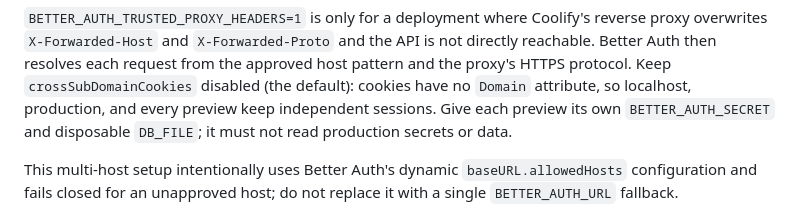
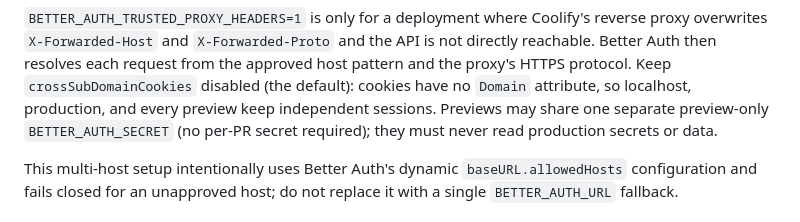
Before and after one commit to BDubDesigns/qc-cyoa, a Markdown page: README.md, the part around the change. Drawn GitHub-style.

Commit message:
docs(deploy): same-path preview storage via Coolify -pr-N volumes, shared preview secret

```diff
--- a/README.md
+++ b/README.md
@@ -131,8 +131,8 @@ is not directly reachable. Better Auth then resolves each request from the
 approved host pattern and the proxy's HTTPS protocol. Keep
 `crossSubDomainCookies` disabled (the default): cookies have no `Domain`
 attribute, so localhost, production, and every preview keep independent
-sessions. Give each preview its own `BETTER_AUTH_SECRET` and disposable
-`DB_FILE`; it must not read production secrets or data.
+sessions. Previews may share one separate preview-only `BETTER_AUTH_SECRET`
+(no per-PR secret required); they must never read production secrets or data.
 
 This multi-host setup intentionally uses Better Auth's dynamic
 `baseURL.allowedHosts` configuration and fails closed for an unapproved host;
```
Also changed, not shown: docs/deployment.md (+17 -8 lines).
